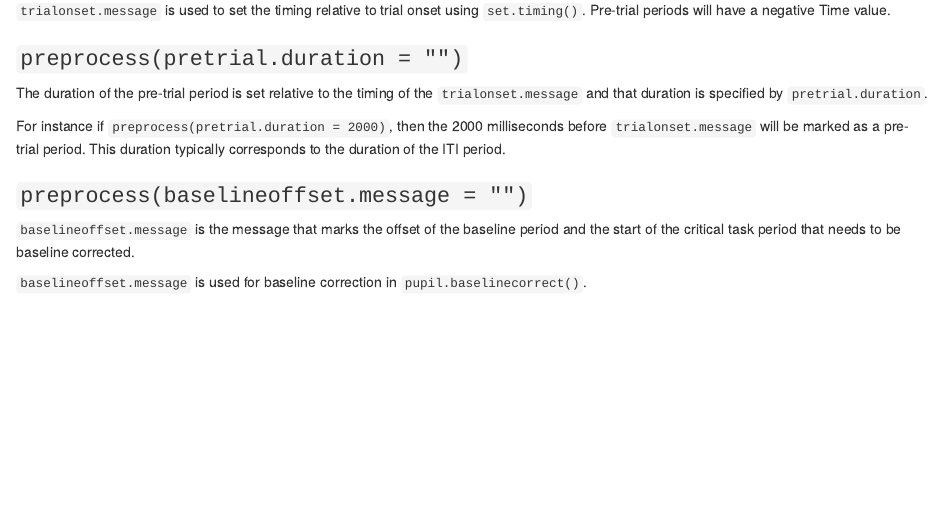
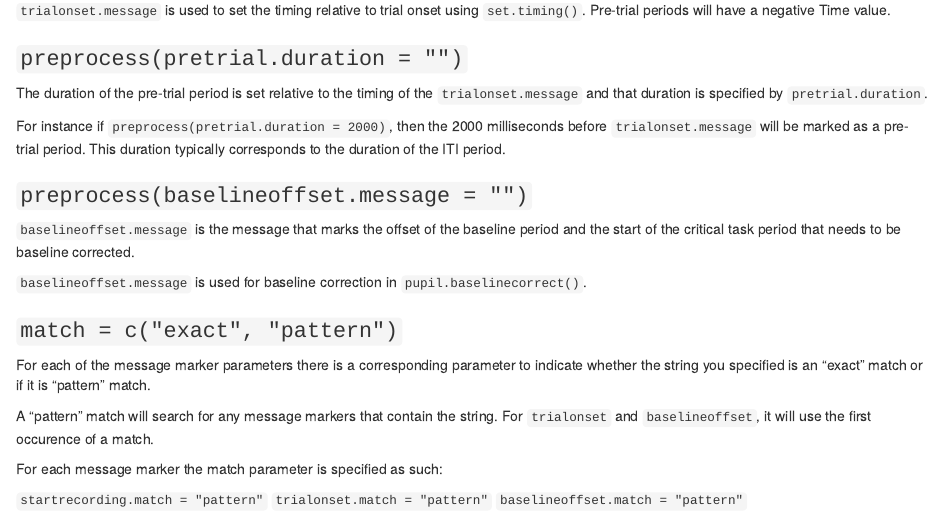
Before and after one commit to dr-JT/pupillometry, an R Markdown document (vignettes/Message Markers.Rmd): the page in a window 1100 px wide, from 600 px down. Rendered offline with R 4.5, knitr and Pandoc, with nearby package versions.

Commit message:
update message markers

```diff
--- a/vignettes/Message Markers.Rmd
+++ b/vignettes/Message Markers.Rmd
@@ -41,3 +41,15 @@ For instance if `preprocess(pretrial.duration = 2000)`, then the 2000 millisecon
 `baselineoffset.message` is the message that marks the offset of the baseline period and the start of the critical task period that needs to be baseline corrected.
 
 `baselineoffset.message` is used for baseline correction in `pupil.baselinecorrect()`.
+
+### `match = c("exact", "pattern")`
+
+For each of the message marker parameters there is a corresponding parameter to indicate whether the string you specified is an "exact" match or if it is "pattern" match.
+
+A "pattern" match will search for any message markers that contain the string. For `trialonset` and `baselineoffset`, it will use the first occurence of a match.
+
+For each message marker the match parameter is specified as such:
+
+`startrecording.match = "pattern"`
+`trialonset.match = "pattern"`
+`baselineoffset.match = "pattern"`
```
Also changed, not shown: README.md, 2 other files.
